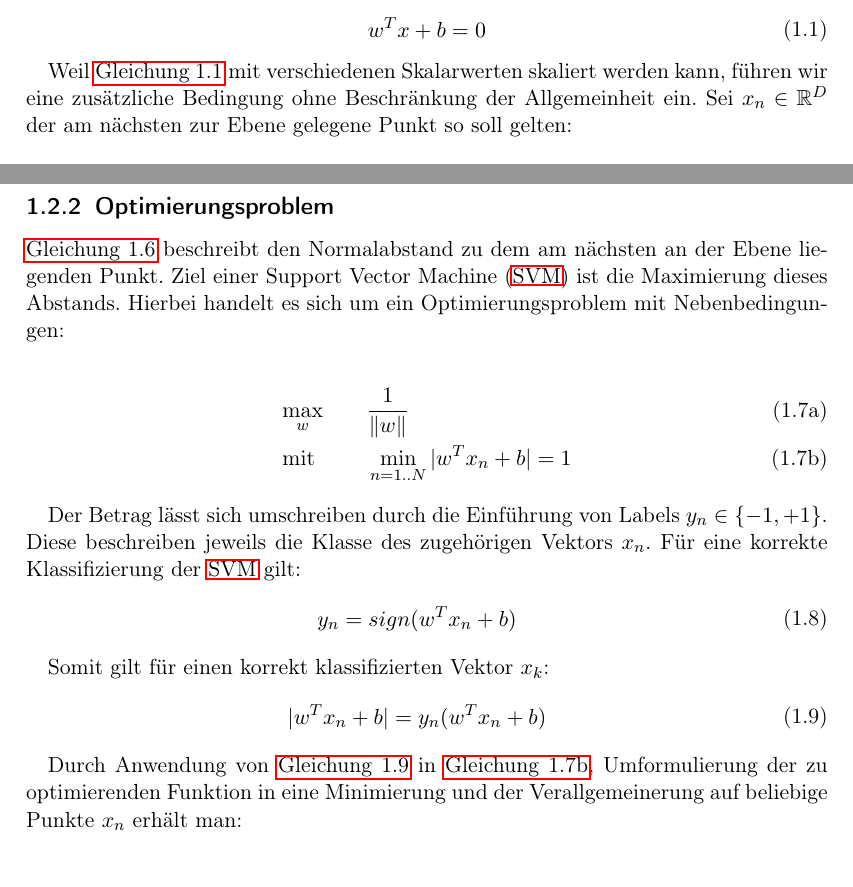
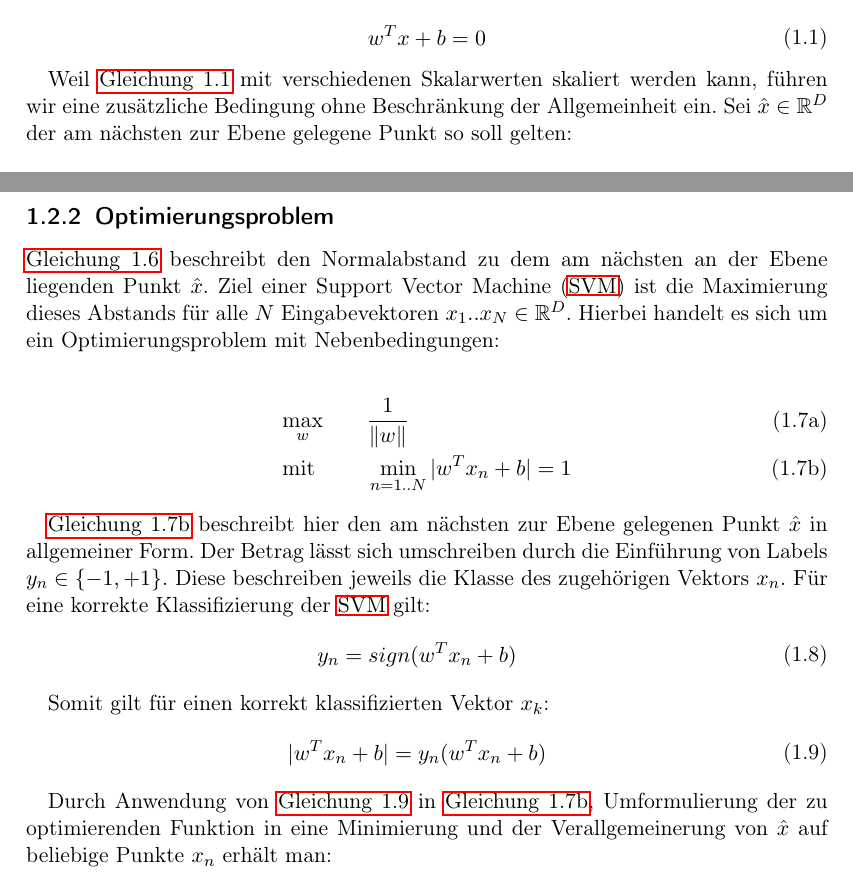
Before and after one commit to hopfii/SVM, a LaTeX document (handout/main.tex): two parts of pages 4 and 6 of 6, joined at a grey line, cut so that both start at the same text. Compiled offline with pdfLaTeX.

Commit message:
some small changes, todo: lagrange

```diff
--- a/handout/main.tex
+++ b/handout/main.tex
@@ -100,11 +100,11 @@ Gegeben sei ein Gewichtsvektor $w \in \mathbb{R}^{D}$, ein Bias $b \in \mathbb{R
     \end{aligned}
 \end{equation}
 
-Weil \autoref{plane_eq} mit verschiedenen Skalarwerten skaliert werden kann, führen wir eine zusätzliche Bedingung ohne Beschränkung der Allgemeinheit ein. Sei $x_{n} \in \mathbb{R}^{D}$ der am nächsten zur Ebene gelegene Punkt so soll gelten:
+Weil \autoref{plane_eq} mit verschiedenen Skalarwerten skaliert werden kann, führen wir eine zusätzliche Bedingung ohne Beschränkung der Allgemeinheit ein. Sei $\hat{x} \in \mathbb{R}^{D}$ der am nächsten zur Ebene gelegene Punkt so soll gelten:
 
 \begin{equation} \label{plane_normalization}
 	\begin{aligned}
-		|w^{T} x_{n} + b| &= 1 \\
+		|w^{T} \hat{x} + b| &= 1 \\
 	\end{aligned}
 \end{equation}
 
@@ -158,7 +158,7 @@ Aus \autoref{plane_normalization} gilt weiters $| (w^{T} x_{k} + b) | = 1$ wenn
 
 \subsection{Optimierungsproblem}
 
-\autoref{distance_to_plane_simplified2} beschreibt den Normalabstand zu dem am nächsten an der Ebene liegenden Punkt. Ziel einer \ac{SVM} ist die Maximierung dieses Abstands. Hierbei handelt es sich um ein Optimierungsproblem mit Nebenbedingungen:
+\autoref{distance_to_plane_simplified2} beschreibt den Normalabstand zu dem am nächsten an der Ebene liegenden Punkt $\hat{x}$. Ziel einer \ac{SVM} ist die Maximierung dieses Abstands für alle $N$ Eingabevektoren $x_{1}..x_{N} \in \mathbb{R}^{D}$. Hierbei handelt es sich um ein Optimierungsproblem mit Nebenbedingungen:
 
 \begin{subequations}
 	\begin{alignat}{2}
@@ -167,8 +167,7 @@ Aus \autoref{plane_normalization} gilt weiters $| (w^{T} x_{k} + b) | = 1$ wenn
 	\end{alignat}
 \end{subequations}
 
-
-Der Betrag lässt sich umschreiben durch die Einführung von Labels $y_{n} \in \{-1, +1\}$. Diese beschreiben jeweils die Klasse des zugehörigen Vektors $x_{n}$. Für eine korrekte Klassifizierung der \ac{SVM} gilt:
+\autoref{eq:constraint1} beschreibt hier den am nächsten zur Ebene gelegenen Punkt $\hat{x}$ in allgemeiner Form. Der Betrag lässt sich umschreiben durch die Einführung von Labels $y_{n} \in \{-1, +1\}$. Diese beschreiben jeweils die Klasse des zugehörigen Vektors $x_{n}$. Für eine korrekte Klassifizierung der \ac{SVM} gilt:
 \begin{equation} \label{svm_classif}
 	\begin{aligned}
 		y_{n} &= sign(w^{T} x_{n} + b)
@@ -183,7 +182,7 @@ Somit gilt für einen korrekt klassifizierten Vektor $x_{k}$:
 \end{equation}
 
 
-Durch Anwendung von \autoref{abs_value_trick} in \autoref{eq:constraint1}, Umformulierung der zu optimierenden Funktion in eine Minimierung und der Verallgemeinerung auf beliebige Punkte $x_{n}$ erhält man:
+Durch Anwendung von \autoref{abs_value_trick} in \autoref{eq:constraint1}, Umformulierung der zu optimierenden Funktion in eine Minimierung und der Verallgemeinerung von $\hat{x}$ auf beliebige Punkte $x_{n}$ erhält man:
 \begin{subequations}
 	\begin{alignat}{2}
 		&\!\min_{w}        &\qquad&  \frac{1}{2} w^{T} w \label{eq:optProb2}\\
```
Also changed, not shown: handout/main.pdf, handout/main.tex (2 more changed lines), 3 other files.
